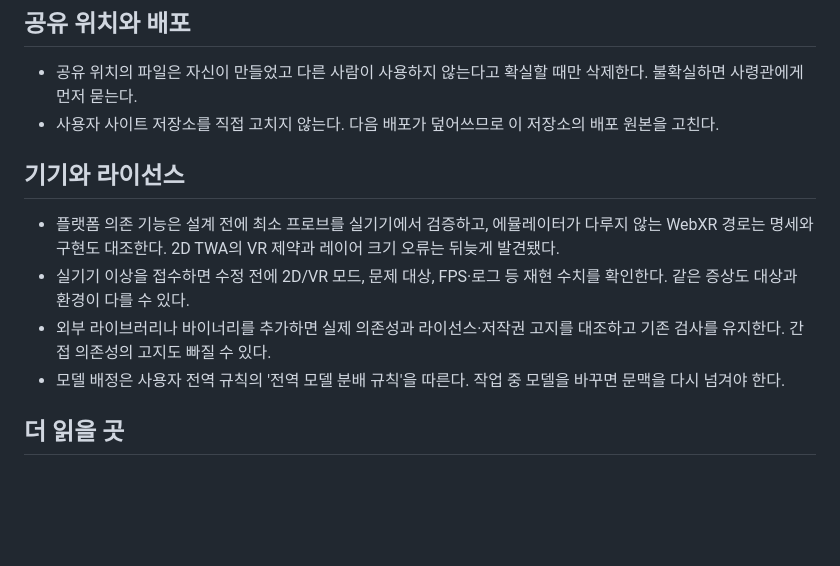
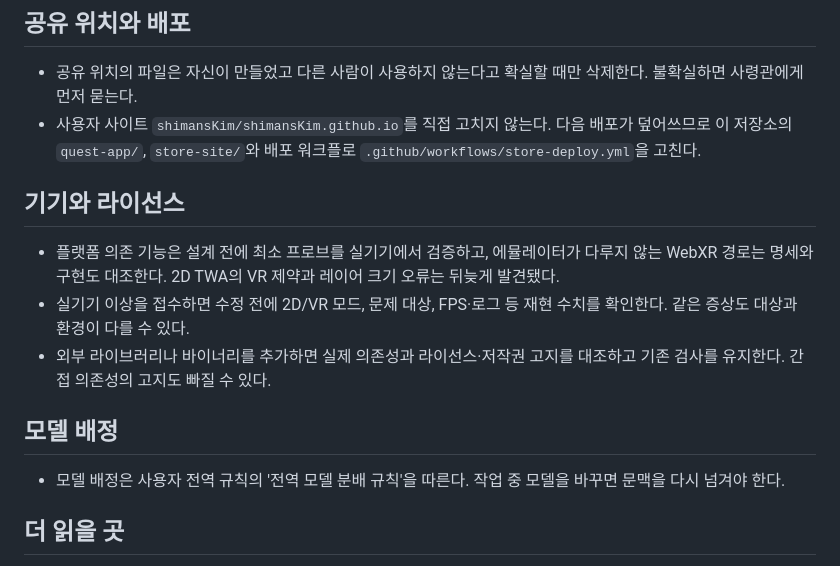
Before and after one commit to shimansKim/sharp-gaussian-splatting-vr-toolkit, a Markdown page: AGENTS.md, the part around the change. Drawn GitHub-style; blank space fills up the shorter version.

Commit message:
docs: clarify agent rules sections and deployment sources
Co-Authored-By: Claude Code <noreply@anthropic.com>

```diff
--- a/AGENTS.md
+++ b/AGENTS.md
@@ -20,13 +20,16 @@
 ## 공유 위치와 배포
 
 - 공유 위치의 파일은 자신이 만들었고 다른 사람이 사용하지 않는다고 확실할 때만 삭제한다. 불확실하면 사령관에게 먼저 묻는다.
-- 사용자 사이트 저장소를 직접 고치지 않는다. 다음 배포가 덮어쓰므로 이 저장소의 배포 원본을 고친다.
+- 사용자 사이트 `shimansKim/shimansKim.github.io`를 직접 고치지 않는다. 다음 배포가 덮어쓰므로 이 저장소의 `quest-app/`, `store-site/`와 배포 워크플로 `.github/workflows/store-deploy.yml`을 고친다.
 
 ## 기기와 라이선스
 
 - 플랫폼 의존 기능은 설계 전에 최소 프로브를 실기기에서 검증하고, 에뮬레이터가 다루지 않는 WebXR 경로는 명세와 구현도 대조한다. 2D TWA의 VR 제약과 레이어 크기 오류는 뒤늦게 발견됐다.
 - 실기기 이상을 접수하면 수정 전에 2D/VR 모드, 문제 대상, FPS·로그 등 재현 수치를 확인한다. 같은 증상도 대상과 환경이 다를 수 있다.
 - 외부 라이브러리나 바이너리를 추가하면 실제 의존성과 라이선스·저작권 고지를 대조하고 기존 검사를 유지한다. 간접 의존성의 고지도 빠질 수 있다.
+
+## 모델 배정
+
 - 모델 배정은 사용자 전역 규칙의 '전역 모델 분배 규칙'을 따른다. 작업 중 모델을 바꾸면 문맥을 다시 넘겨야 한다.
 
 ## 더 읽을 곳
```
